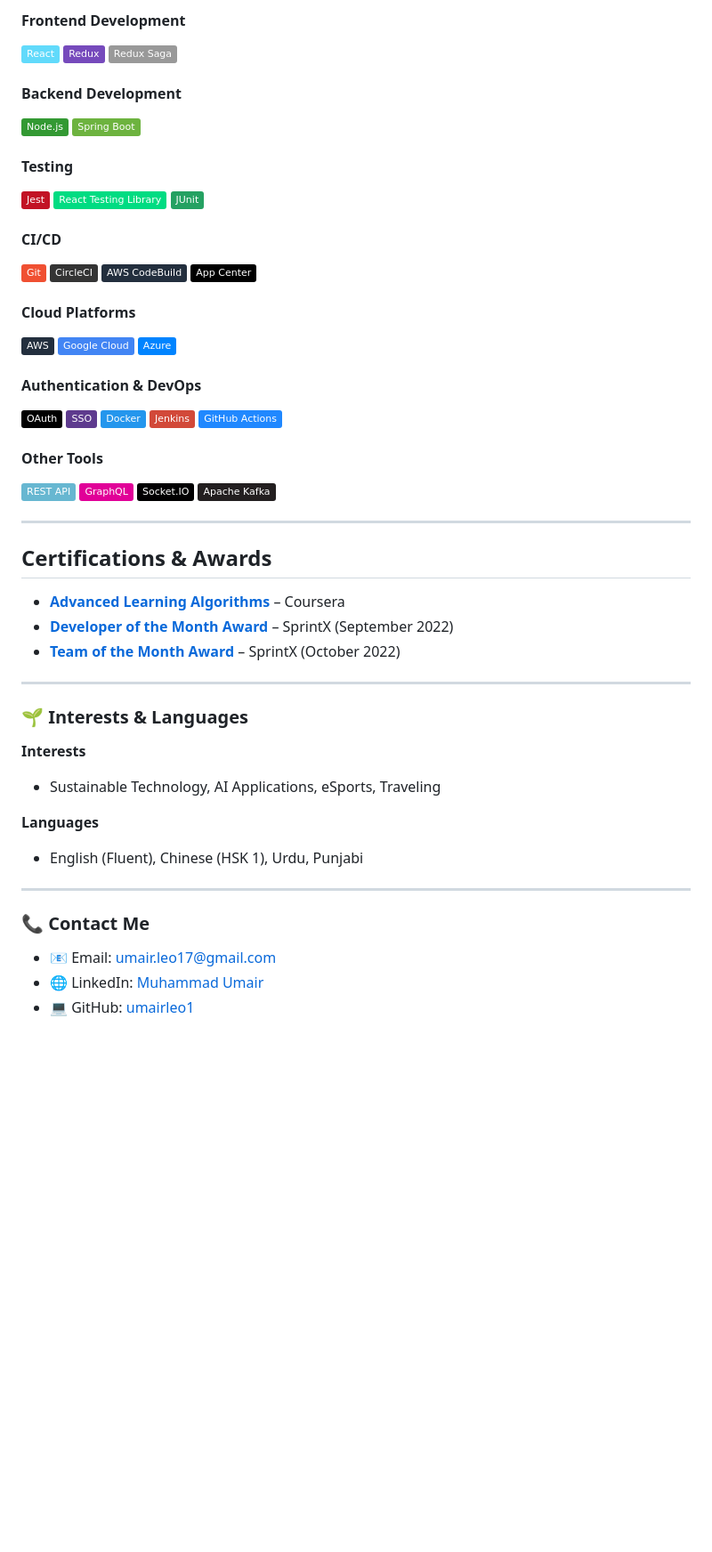
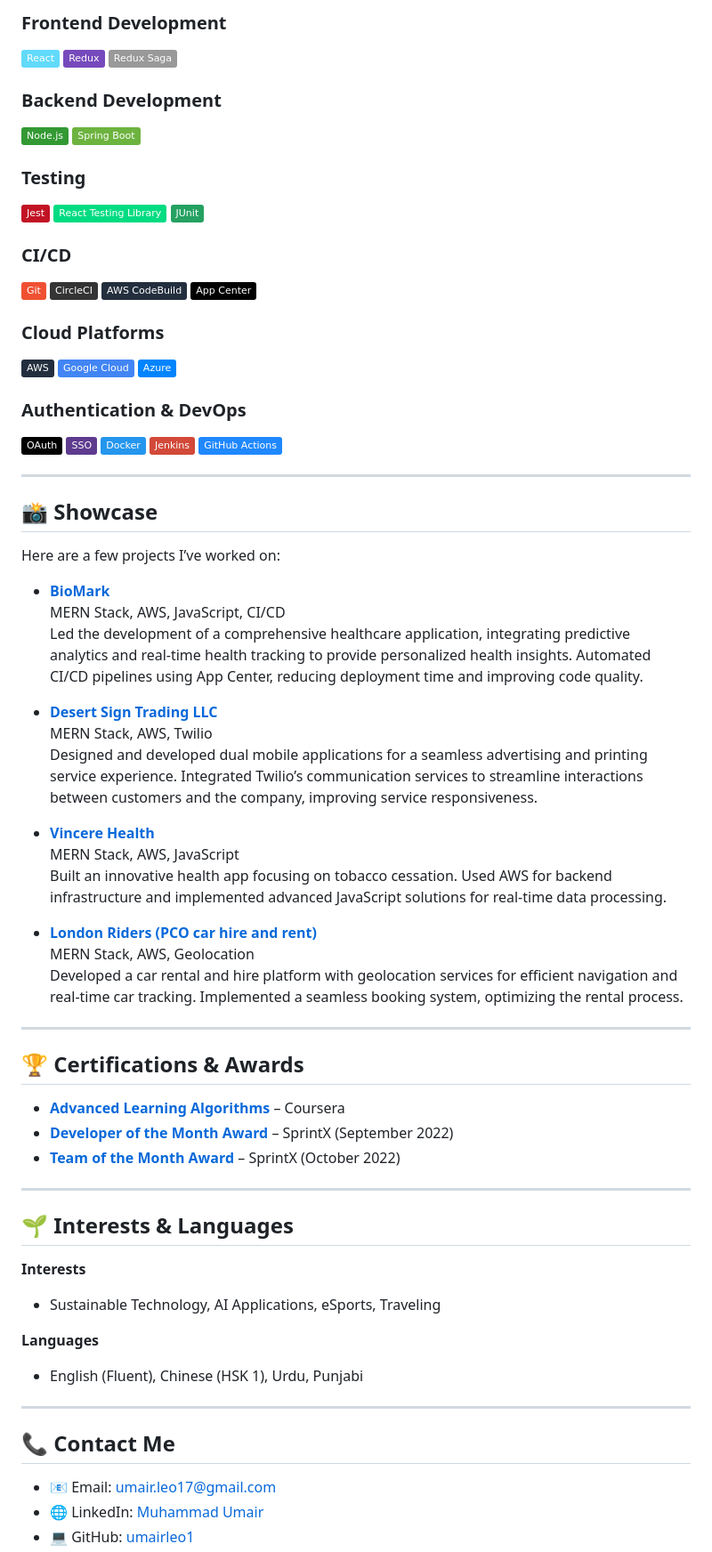
Before and after one commit to umairleo1/umairleo1, a Markdown page: README.md, the part around one of its changes. Shown at 89% size. Rendered like a GitHub page; badges without logos; blank space fills up the shorter version.

Commit message:
Update README.md
github profile updated

```diff
--- a/README.md
+++ b/README.md
@@ -23,52 +22,61 @@ Experienced Mobile Software Engineer specializing in React Native, JavaScript, a
 
-#### **Frontend Development**
-
+### **Frontend Development**
 ![React](https://img.shields.io/badge/React-61DAFB?style=flat&logo=react&logoColor=black)
 ![Redux](https://img.shields.io/badge/Redux-764ABC?style=flat&logo=redux&logoColor=white)
 ![Redux-Saga](https://img.shields.io/badge/Redux_Saga-999999?style=flat&logo=redux-saga&logoColor=white)
 
-#### **Backend Development**
-
+### **Backend Development**
 ![Node.js](https://img.shields.io/badge/Node.js-339933?style=flat&logo=node.js&logoColor=white)
 ![Spring Boot](https://img.shields.io/badge/Spring_Boot-6DB33F?style=flat&logo=spring-boot&logoColor=white)
 
-#### **Testing**
-
+### **Testing**
 ![Jest](https://img.shields.io/badge/Jest-C21325?style=flat&logo=jest&logoColor=white)
 ![React Testing Library](https://img.shields.io/badge/React_Testing_Library-00DC82?style=flat&logo=testing-library&logoColor=black)
 ![JUnit](https://img.shields.io/badge/JUnit-25A162?style=flat&logo=junit&logoColor=white)
 
-#### **CI/CD**
-
+### **CI/CD**
 ![Git](https://img.shields.io/badge/Git-F05032?style=flat&logo=git&logoColor=white)
 ![CircleCI](https://img.shields.io/badge/CircleCI-343434?style=flat&logo=circleci&logoColor=white)
 ![AWS CodeBuild](https://img.shields.io/badge/AWS_CodeBuild-232F3E?style=flat&logo=amazonaws&logoColor=white)
 ![App Center](https://img.shields.io/badge/App_Center-000000?style=flat&logo=appcenter&logoColor=white)
 
-#### **Cloud Platforms**
-
+### **Cloud Platforms**
 ![AWS](https://img.shields.io/badge/AWS-232F3E?style=flat&logo=amazonaws&logoColor=white)
 ![Google Cloud](https://img.shields.io/badge/Google_Cloud-4285F4?style=flat&logo=google-cloud&logoColor=white)
 ![Azure](https://img.shields.io/badge/Azure-0084FF?style=flat&logo=microsoft-azure&logoColor=white)
 
-#### **Authentication & DevOps**
-
+### **Authentication & DevOps**
 ![OAuth](https://img.shields.io/badge/OAuth-000000?style=flat&logo=oauth&logoColor=white)
 ![SSO](https://img.shields.io/badge/SSO-5E3B8E?style=flat&logo=single-sign-on&logoColor=white)
 ![Docker](https://img.shields.io/badge/Docker-2496ED?style=flat&logo=docker&logoColor=white)
 ![Jenkins](https://img.shields.io/badge/Jenkins-D24939?style=flat&logo=jenkins&logoColor=white)
 ![GitHub Actions](https://img.shields.io/badge/GitHub_Actions-2088FF?style=flat&logo=github-actions&logoColor=white)
 
-#### **Other Tools**
+---
 
-![REST API](https://img.shields.io/badge/REST_API-67B7D1?style=flat&logo=api&logoColor=white)
-![GraphQL](https://img.shields.io/badge/GraphQL-E10098?style=flat&logo=graphql&logoColor=white)
-![Socket.IO](https://img.shields.io/badge/Socket.IO-010001?style=flat&logo=socket.io&logoColor=white)
-![Apache Kafka](https://img.shields.io/badge/Apache_Kafka-231F20?style=flat&logo=apache-kafka&logoColor=white)
+## 📸 Showcase
+
+Here are a few projects I’ve worked on:
+
+- **[BioMark](https://apps.apple.com/my/app/hive-by-biomark/id1420019224)**
+  MERN Stack, AWS, JavaScript, CI/CD
+  Led the development of a comprehensive healthcare application, integrating predictive analytics and real-time health tracking to provide personalized health insights. Automated CI/CD pipelines using App Center, reducing deployment time and improving code quality.
+
+- **[Desert Sign Trading LLC](https://desertsign.com/)**
+  MERN Stack, AWS, Twilio
+  Designed and developed dual mobile applications for a seamless advertising and printing service experience. Integrated Twilio’s communication services to streamline interactions between customers and the company, improving service responsiveness.
+
+- **[Vincere Health](https://apps.apple.com/us/app/vincere-health/id1529110962)**
+  MERN Stack, AWS, JavaScript
+  Built an innovative health app focusing on tobacco cessation. Used AWS for backend infrastructure and implemented advanced JavaScript solutions for real-time data processing.
+
+- **[London Riders (PCO car hire and rent)](https://londonriders.co.uk/)**
+  MERN Stack, AWS, Geolocation
+  Developed a car rental and hire platform with geolocation services for efficient navigation and real-time car tracking. Implemented a seamless booking system, optimizing the rental process.
 
 ---
 
-## Certifications & Awards
+## 🏆 Certifications & Awards
 
 - **[Advanced Learning Algorithms](https://www.coursera.org/account/accomplishments/verify/9D28SBBURTP2)** – Coursera
 - **[Developer of the Month Award](https://www.linkedin.com/in/muhammad-umair-amin/overlay/1635528018078/single-media-viewer/?profileId=ACoAAC-ghtIBhaYoSa5zDF_ykitju_V8yLBxolc)** – SprintX (September 2022)
@@ -76,7 +84,7 @@ Experienced Mobile Software Engineer specializing in React Native, JavaScript, a
 
 ---
 
-### 🌱 Interests & Languages
+## 🌱 Interests & Languages
 
 **Interests**
 - Sustainable Technology, AI Applications, eSports, Traveling
@@ -86,7 +94,7 @@ Experienced Mobile Software Engineer specializing in React Native, JavaScript, a
 
 ---
 
-### 📞 Contact Me
+## 📞 Contact Me
 - 📧 Email: [umair.leo17@gmail.com](mailto:umair.leo17@gmail.com)
 - 🌐 LinkedIn: [Muhammad Umair](https://www.linkedin.com/in/muhammad-umair)
 - 💻 GitHub: [umairleo1](https://github.com/umairleo1)
```
Also changed, not shown: other parts of README.md (+8 -33 lines).
